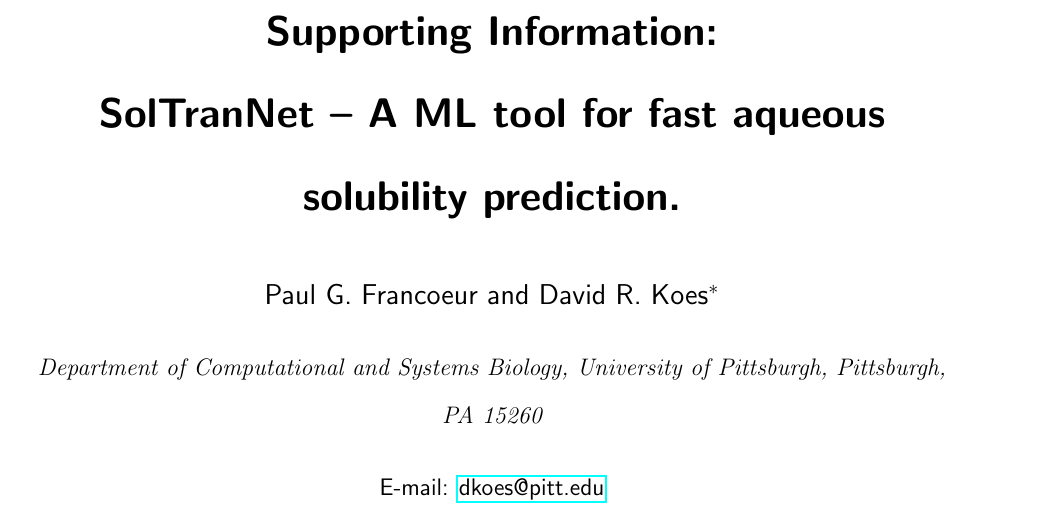
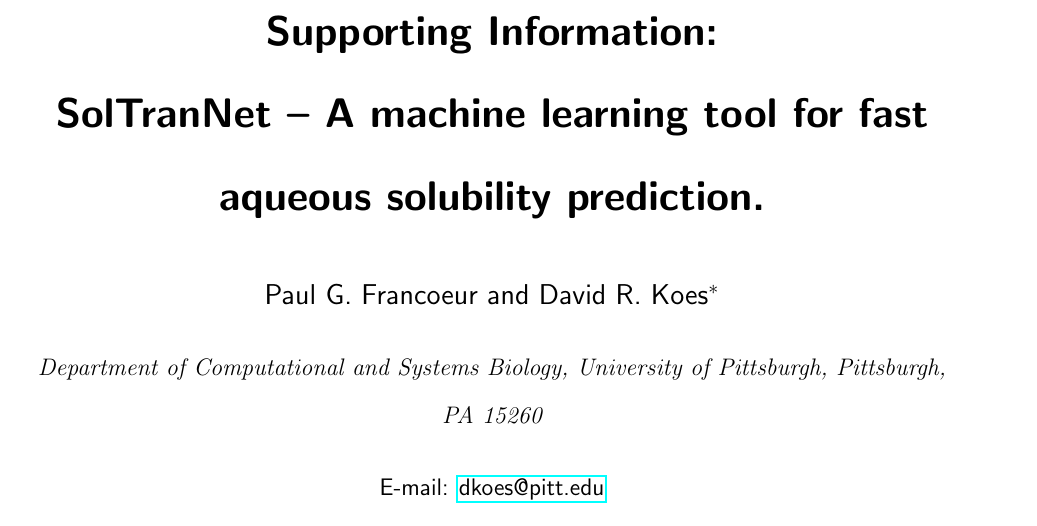
Before and after one commit to francoep/SolTranNet_paper, a LaTeX paper (supplement.tex): part of page 1 of 9, cut so that both start at the same text. Compiled offline with pdfLaTeX.

Commit message:
Updates from Overleaf

```diff
--- a/supplement.tex
+++ b/supplement.tex
@@ -16,7 +16,7 @@
 \email{dkoes@pitt.edu}
 \affiliation[Pitt]{Department of Computational and Systems Biology, University of Pittsburgh, Pittsburgh, PA 15260}
 
-\title{Supporting Information:\\SolTranNet -- A ML tool for fast aqueous solubility prediction.}
+\title{Supporting Information:\\SolTranNet -- A machine learning tool for fast aqueous solubility prediction.}
 \begin{document}
 \begin{figure}[tb]
     \subfloat[Optimizer Hyperband Sweep]{
```
Also changed, not shown: main.tex (+20 -0 lines).
